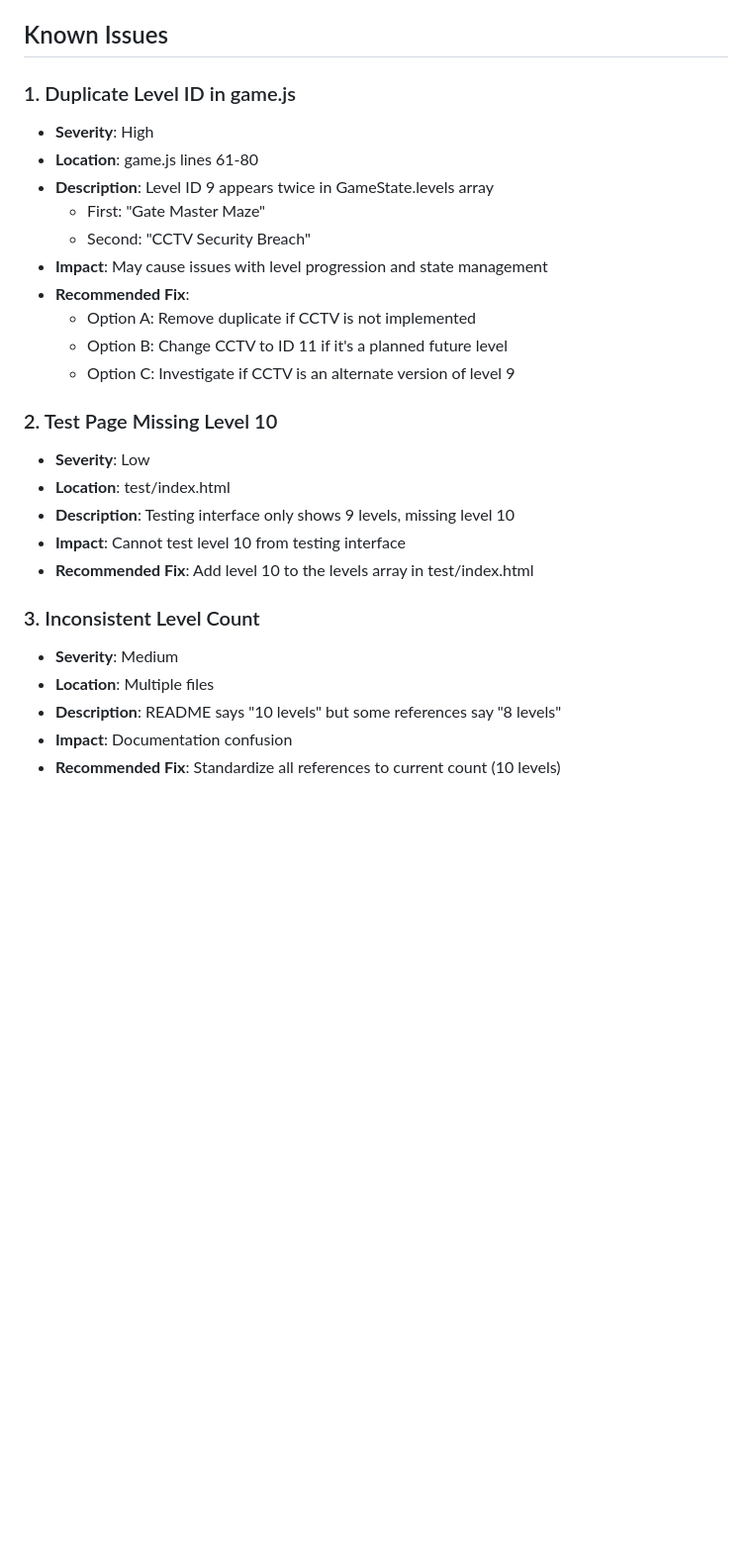
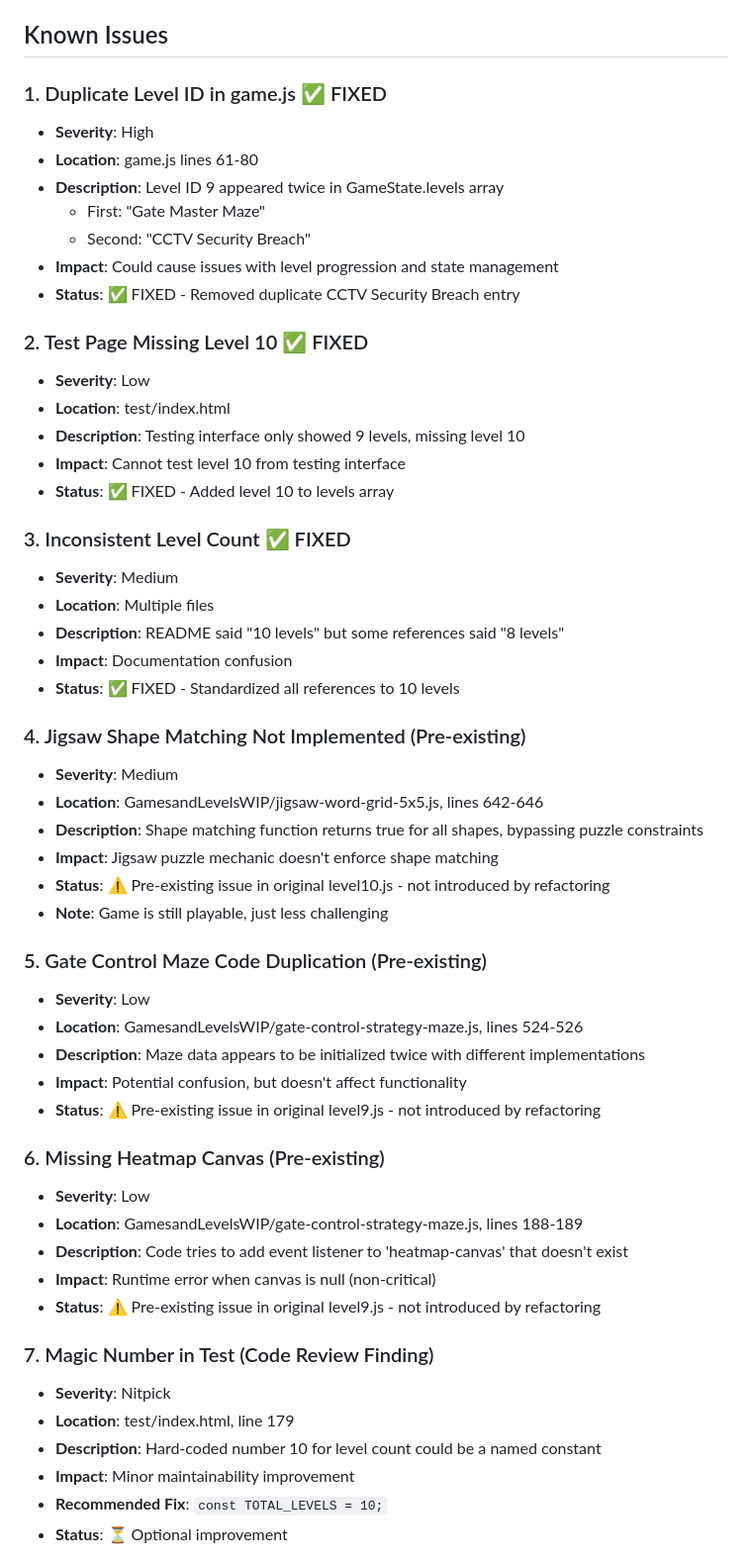
Before and after one commit to Peterjbs/incarcerated-heroes-escape, a Markdown page: WIPandMINIGAMEISSUES.md, the part around one of its changes. Shown at 99% size. Drawn GitHub-style; blank space fills up the shorter version.

Commit message:
Document code review findings - all pre-existing issues noted
Co-authored-by: Peterjbs <70024195+Peterjbs@users.noreply.github.com>

```diff
--- a/WIPandMINIGAMEISSUES.md
+++ b/WIPandMINIGAMEISSUES.md
@@ -93,28 +93,56 @@ This document tracks known issues, incomplete features, and work-in-progress ite
 
 ## Known Issues
 
-### 1. Duplicate Level ID in game.js
+### 1. Duplicate Level ID in game.js ✅ FIXED
 - **Severity**: High
 - **Location**: game.js lines 61-80
-- **Description**: Level ID 9 appears twice in GameState.levels array
+- **Description**: Level ID 9 appeared twice in GameState.levels array
   - First: "Gate Master Maze"
   - Second: "CCTV Security Breach"
-- **Impact**: May cause issues with level progression and state management
-- **Recommended Fix**:
-  - Option A: Remove duplicate if CCTV is not implemented
-  - Option B: Change CCTV to ID 11 if it's a planned future level
-  - Option C: Investigate if CCTV is an alternate version of level 9
+- **Impact**: Could cause issues with level progression and state management
+- **Status**: ✅ FIXED - Removed duplicate CCTV Security Breach entry
 
-### 2. Test Page Missing Level 10
+### 2. Test Page Missing Level 10 ✅ FIXED
 - **Severity**: Low
 - **Location**: test/index.html
-- **Description**: Testing interface only shows 9 levels, missing level 10
+- **Description**: Testing interface only showed 9 levels, missing level 10
 - **Impact**: Cannot test level 10 from testing interface
-- **Recommended Fix**: Add level 10 to the levels array in test/index.html
+- **Status**: ✅ FIXED - Added level 10 to levels array
 
-### 3. Inconsistent Level Count
+### 3. Inconsistent Level Count ✅ FIXED
 - **Severity**: Medium
 - **Location**: Multiple files
-- **Description**: README says "10 levels" but some references say "8 levels"
+- **Description**: README said "10 levels" but some references said "8 levels"
 - **Impact**: Documentation confusion
-- **Recommended Fix**: Standardize all references to current count (10 levels)
+- **Status**: ✅ FIXED - Standardized all references to 10 levels
+
+### 4. Jigsaw Shape Matching Not Implemented (Pre-existing)
+- **Severity**: Medium
+- **Location**: GamesandLevelsWIP/jigsaw-word-grid-5x5.js, lines 642-646
+- **Description**: Shape matching function returns true for all shapes, bypassing puzzle constraints
+- **Impact**: Jigsaw puzzle mechanic doesn't enforce shape matching
+- **Status**: ⚠️ Pre-existing issue in original level10.js - not introduced by refactoring
+- **Note**: Game is still playable, just less challenging
+
+### 5. Gate Control Maze Code Duplication (Pre-existing)
+- **Severity**: Low
+- **Location**: GamesandLevelsWIP/gate-control-strategy-maze.js, lines 524-526
+- **Description**: Maze data appears to be initialized twice with different implementations
+- **Impact**: Potential confusion, but doesn't affect functionality
+- **Status**: ⚠️ Pre-existing issue in original level9.js - not introduced by refactoring
+
+### 6. Missing Heatmap Canvas (Pre-existing)
+- **Severity**: Low
+- **Location**: GamesandLevelsWIP/gate-control-strategy-maze.js, lines 188-189
+- **Description**: Code tries to add event listener to 'heatmap-canvas' that doesn't exist
+- **Impact**: Runtime error when canvas is null (non-critical)
+- **Status**: ⚠️ Pre-existing issue in original level9.js - not introduced by refactoring
+
+### 7. Magic Number in Test (Code Review Finding)
+- **Severity**: Nitpick
+- **Location**: test/index.html, line 179
+- **Description**: Hard-coded number 10 for level count could be a named constant
+- **Impact**: Minor maintainability improvement
+- **Recommended Fix**: `const TOTAL_LEVELS = 10;`
+- **Status**: ⏳ Optional improvement
+
```
Also changed, not shown: other parts of WIPandMINIGAMEISSUES.md (+11 -0 lines).
